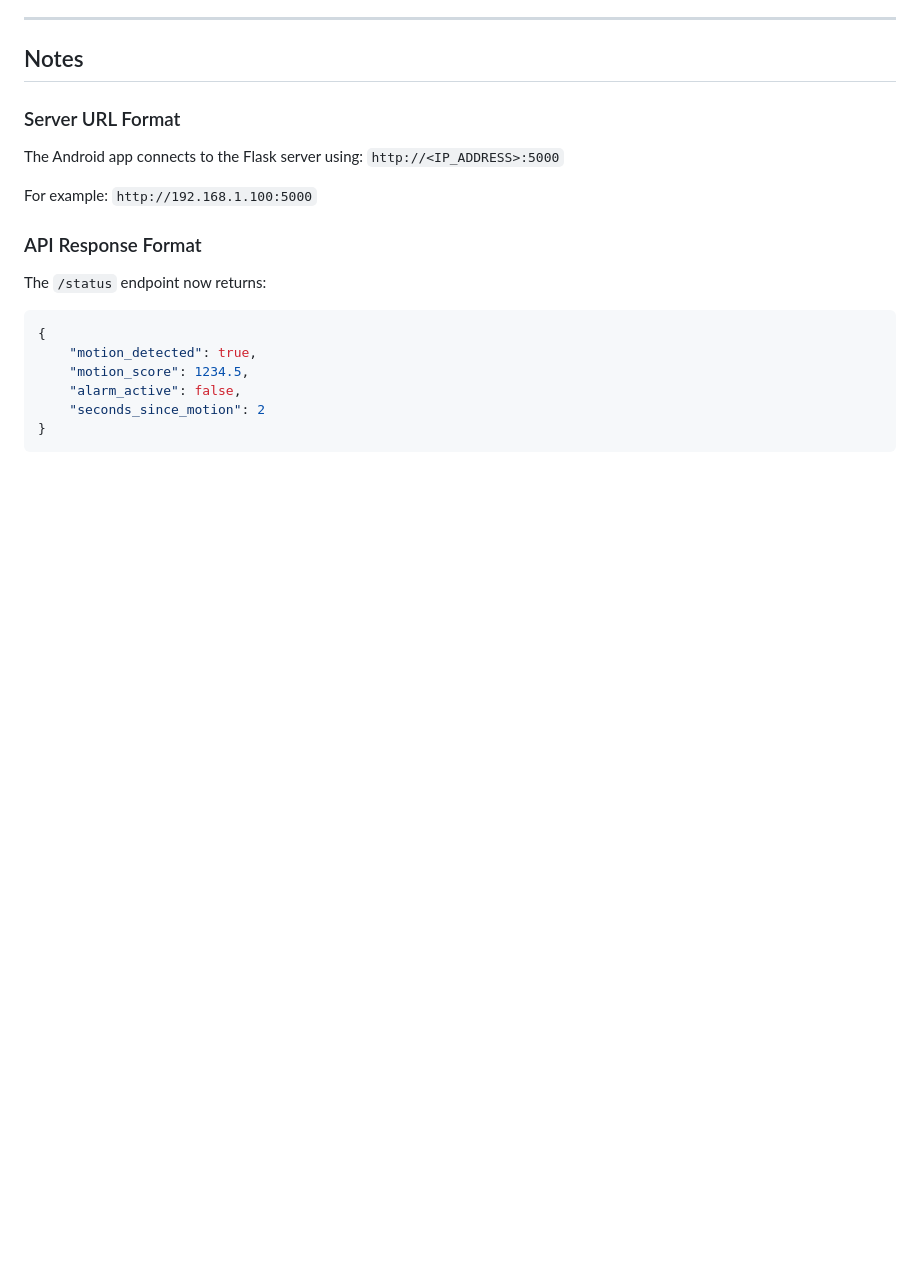
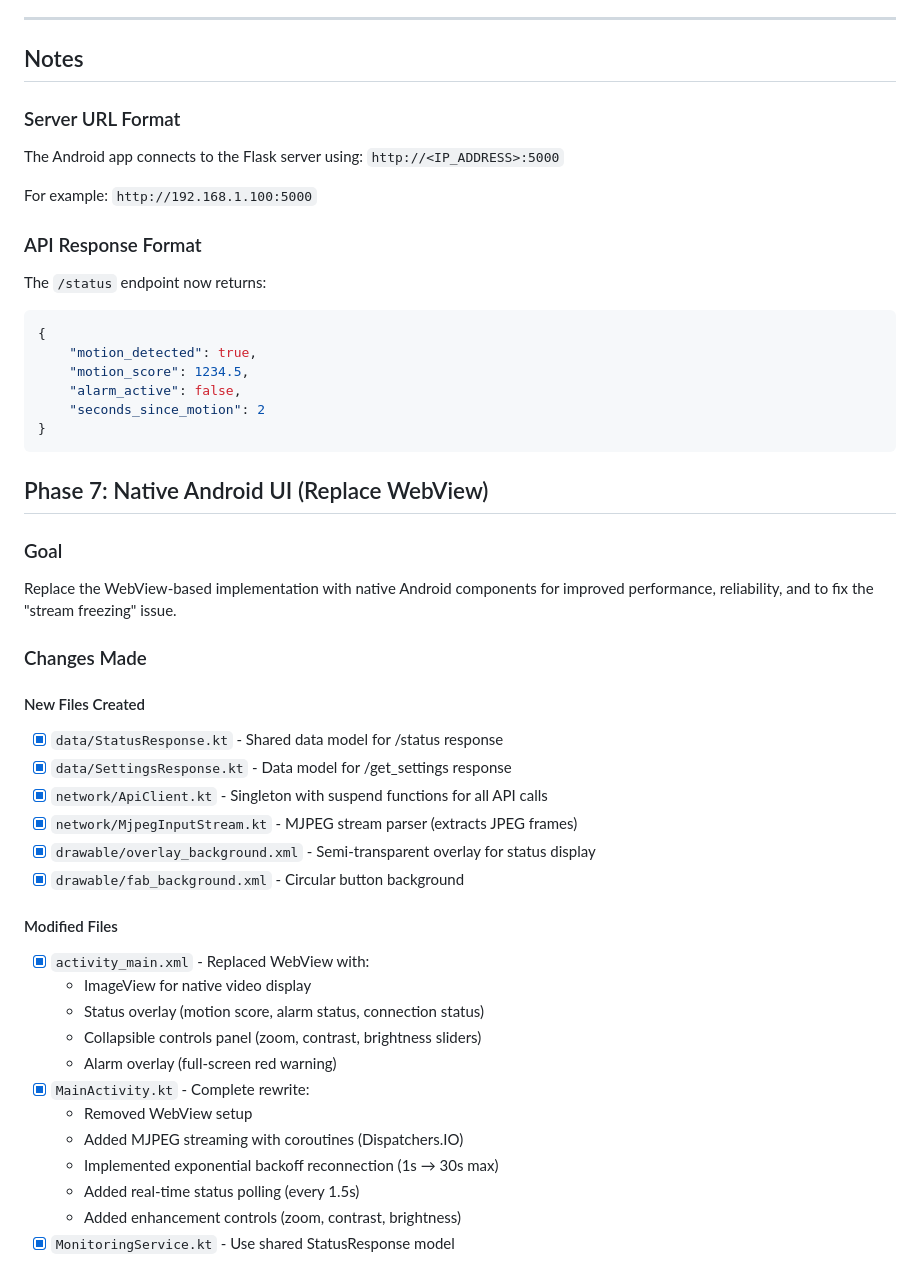
Before and after one commit to manurode/baby-sleep, a Markdown page: implementation_plan.md, the part around one of its changes. GitHub-like rendering; blank space fills up the shorter version.

Commit message:
Update implementation plan

````diff
--- a/implementation_plan.md
+++ b/implementation_plan.md
@@ -106,3 +106,33 @@ The `/status` endpoint now returns:
     "seconds_since_motion": 2
 }
 ```
+
+## Phase 7: Native Android UI (Replace WebView)
+
+### Goal
+Replace the WebView-based implementation with native Android components for improved performance, reliability, and to fix the "stream freezing" issue.
+
+### Changes Made
+
+#### New Files Created
+- [x] `data/StatusResponse.kt` - Shared data model for /status response
+- [x] `data/SettingsResponse.kt` - Data model for /get_settings response
+- [x] `network/ApiClient.kt` - Singleton with suspend functions for all API calls
+- [x] `network/MjpegInputStream.kt` - MJPEG stream parser (extracts JPEG frames)
+- [x] `drawable/overlay_background.xml` - Semi-transparent overlay for status display
+- [x] `drawable/fab_background.xml` - Circular button background
+
+#### Modified Files
+- [x] `activity_main.xml` - Replaced WebView with:
+  - ImageView for native video display
+  - Status overlay (motion score, alarm status, connection status)
+  - Collapsible controls panel (zoom, contrast, brightness sliders)
+  - Alarm overlay (full-screen red warning)
+- [x] `MainActivity.kt` - Complete rewrite:
+  - Removed WebView setup
+  - Added MJPEG streaming with coroutines (Dispatchers.IO)
+  - Implemented exponential backoff reconnection (1s → 30s max)
+  - Added real-time status polling (every 1.5s)
+  - Added enhancement controls (zoom, contrast, brightness)
+- [x] `MonitoringService.kt` - Use shared StatusResponse model
+
````
Also changed, not shown: other parts of implementation_plan.md (+17 -0 lines).
